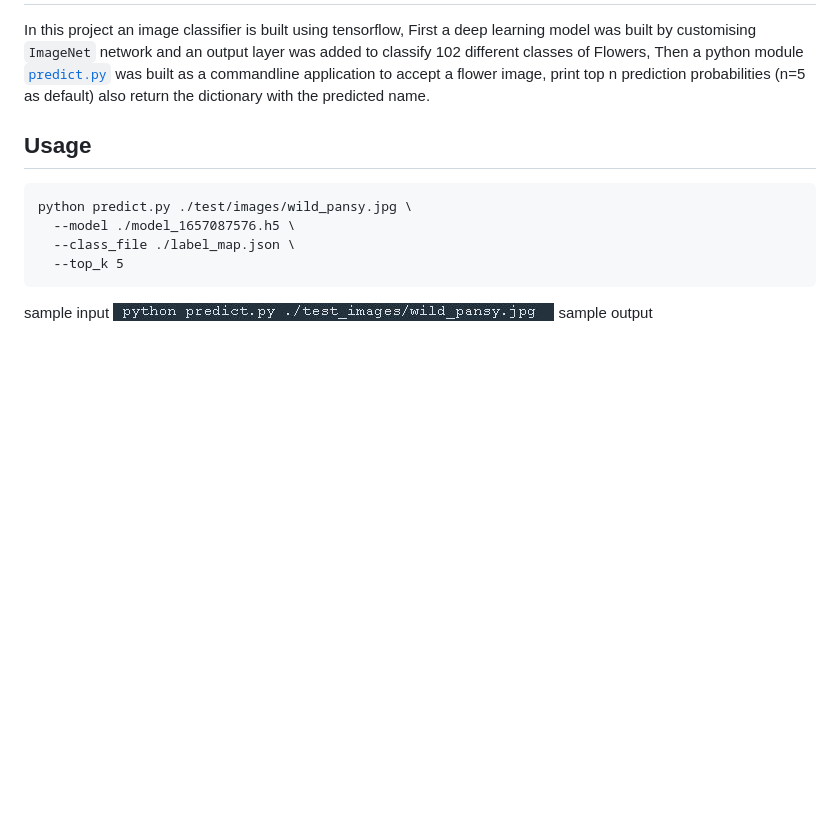
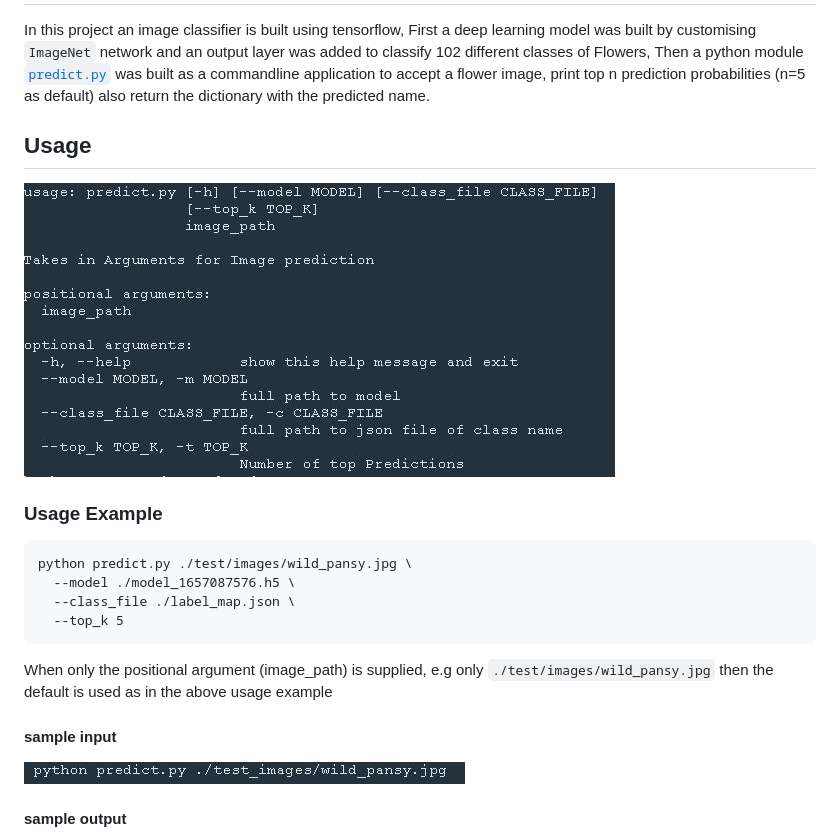
Before and after one commit to Idris01/image-classifier, a Markdown page: README.md, the part around the change. GitHub-like rendering; pictures changed too: predict_help.JPG (added); blank space fills up the shorter version.

Commit message:
Update Documentation

````diff
--- a/README.md
+++ b/README.md
@@ -2,13 +2,21 @@
 In this project an image classifier is built using tensorflow, First a deep learning model was built by customising `ImageNet` network and an output layer was added to classify 102 different classes of Flowers, Then a python module [`predict.py`](./predict.py) was built as a commandline application to accept a flower image, print top n prediction probabilities (n=5 as default) also return the dictionary with the predicted name.
 
 ## Usage
+
+![module usage](./predict_help.JPG)
+
+
+### Usage Example
+
 ```
 python predict.py ./test/images/wild_pansy.jpg \
   --model ./model_1657087576.h5 \
   --class_file ./label_map.json \
   --top_k 5
 ```
-sample input
+When only the positional argument (image_path) is supplied, e.g only `./test/images/wild_pansy.jpg` then the default is used as in the above usage example
+
+#### sample input
  ![sample_input](./input1.JPG)
-sample output
+#### sample output
 ![sample_output](./output1.JPG)
````
